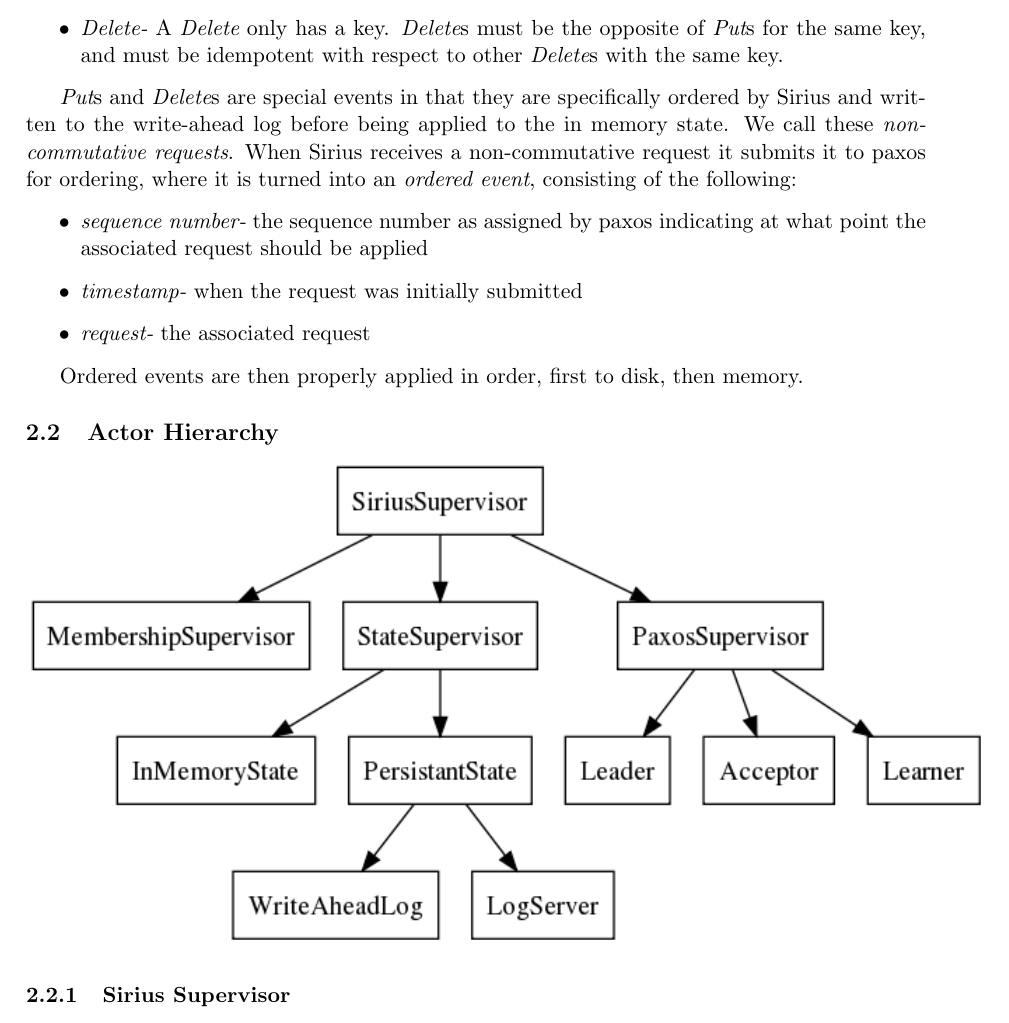
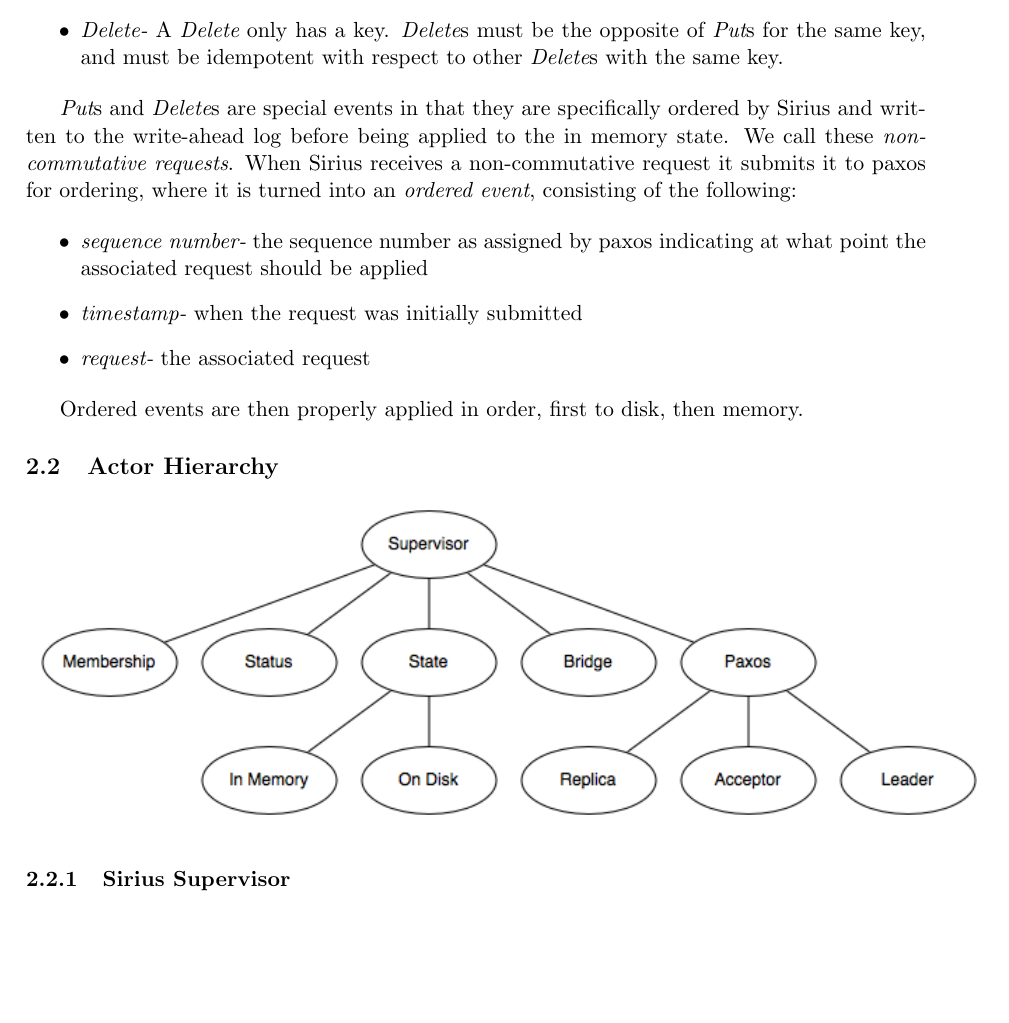
Before and after one commit to Comcast/sirius, a LaTeX document (doc/sirius.tex): part of page 2 of 5, cut so that both start at the same text, the shorter picture padded with empty space. Compiled offline with pdfLaTeX.

Commit message:
More up to date sirius-hierarchy diagram
Change-Id: I34a3416497def8f50e6b69058cb4ab5432e6320a
Reviewed-on: https://source.dev.cim.comcast.net/gerrit/7573
Tested-by: GerritAHP
Reviewed-by: walter eggert <walter_eggert@comcast.com>

```diff
--- a/doc/sirius.tex
+++ b/doc/sirius.tex
@@ -97,7 +97,7 @@ it is turned into an {\em ordered event}, consisting of the following:
 Ordered events are then properly applied in order, first to disk, then memory.
 
 \subsection{Actor Hierarchy}
-\scalebox{0.7}{\includegraphics{img/actor_hierarchy.png}}
+\scalebox{0.7}{\includegraphics{img/sirius-hierarchy.png}}
 
 \subsubsection{Sirius Supervisor}
 
```
Also changed, not shown: doc/img/actor_hierarchy.png (deleted), doc/img/sirius-hierarchy.png (added), 1 other file.
